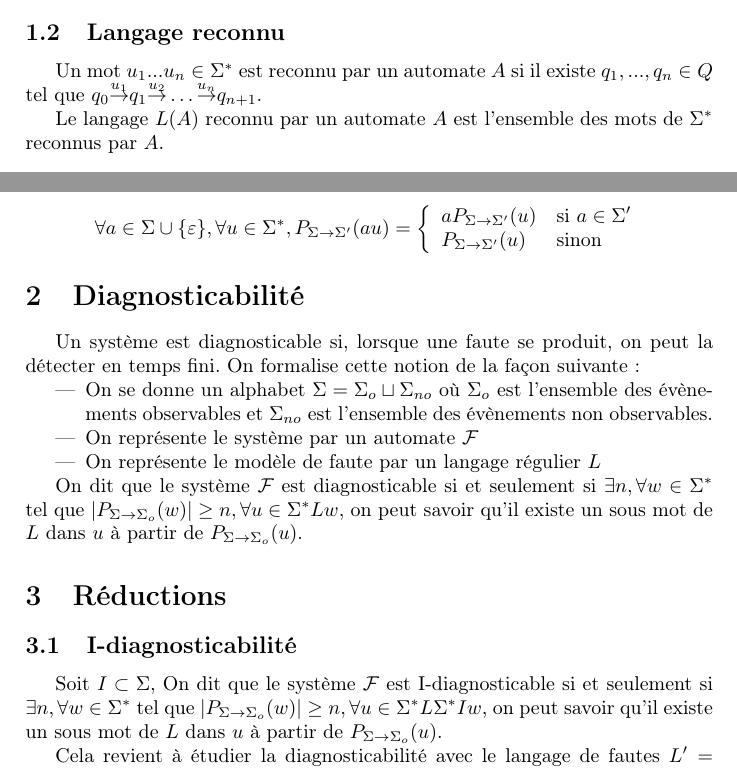
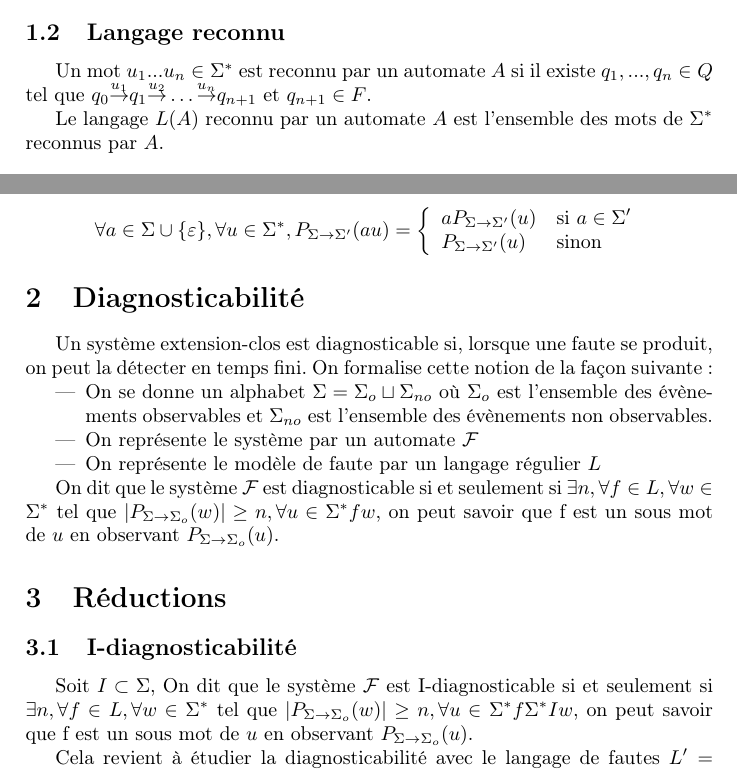
Before and after one commit to xavierm02/Projet-M1, a LaTeX document (main.tex): two parts of pages 1 and 2 of 6, joined at a grey line, cut so that both start at the same text. Compiled offline with pdfLaTeX.

Commit message:
corrections des erreurs des sections 1 à 4

```diff
--- a/main.tex
+++ b/main.tex
@@ -44,7 +44,7 @@ Un automate fini d\'eterministe est un automate fini ind\'eterministe sans $\var
 
 \subsection{Langage reconnu}
 
-Un mot $u_1...u_n \in \Sigma^*$ est reconnu par un automate $A$ si il existe $q_1,...,q_n \in Q$ tel que $q_0 \overset{u_1}{{\to}} q_1 \overset{u_2}{{\to}} \dots \overset{u_n}{{\to}} q_{n+1}$.
+Un mot $u_1...u_n \in \Sigma^*$ est reconnu par un automate $A$ si il existe $q_1,...,q_n \in Q$ tel que $q_0 \overset{u_1}{{\to}} q_1 \overset{u_2}{{\to}} \dots \overset{u_n}{{\to}} q_{n+1}$ et $q_{n+1} \in F$.
 
 Le langage $L(A)$ reconnu par un automate $A$ est l'ensemble des mots de $\Sigma^*$ reconnus par $A$.
 
@@ -75,21 +75,21 @@ P_{\Sigma \to \Sigma'}(u) &\text{sinon} \\
 
 \section{Diagnosticabilit\'e}
 
-Un syst\`eme est diagnosticable si, lorsque une faute se produit, on peut la détecter en temps fini. On formalise cette notion de la fa\c{c}on suivante :
+Un syst\`eme extension-clos est diagnosticable si, lorsque une faute se produit, on peut la détecter en temps fini. On formalise cette notion de la fa\c{c}on suivante :
 \begin{itemize}
 	\item On se donne un alphabet $\Sigma=\Sigma_o\sqcup\Sigma_{no}$ o\`u $\Sigma_o$ est l'ensemble des \'ev\`enements observables et $\Sigma_{no}$ est l'ensemble des \'ev\`enements non observables.
 	\item On repr\'esente le syst\`eme par un automate $\mathcal F$
 	\item On repr\'esente le mod\`ele de faute par un langage r\'egulier $L$
 \end{itemize}
 
-On dit que le système $\mathcal F$ est diagnosticable si et seulement si $\exists n, \forall w \in \Sigma^*$ tel que $|P_{\Sigma \to \Sigma_o}(w)| \geq n, \forall u \in \Sigma^* L w$, on peut savoir qu'il existe un sous mot de $L$ dans $u$ à partir de $P_{\Sigma \to \Sigma_o}(u)$.
+On dit que le système $\mathcal F$ est diagnosticable si et seulement si $\exists n, \forall  f \in L, \forall w \in \Sigma^*$ tel que $|P_{\Sigma \to \Sigma_o}(w)| \geq n, \forall u \in \Sigma^* f w$, on peut savoir que f est un sous mot de $u$ en observant $P_{\Sigma \to \Sigma_o}(u)$.
 
 
 \section{R\'eductions}
 
 \subsection{I-diagnosticabilit\'e}
 
-Soit $I \subset \Sigma$, On dit que le système $\mathcal F$ est I-diagnosticable si et seulement si $\exists n, \forall w \in \Sigma^*$ tel que $|P_{\Sigma \to \Sigma_o}(w)| \geq n, \forall u \in \Sigma^* L \Sigma^* I w$, on peut savoir qu'il existe un sous mot de $L$ dans $u$ à partir de $P_{\Sigma \to \Sigma_o}(u)$.
+Soit $I \subset \Sigma$, On dit que le système $\mathcal F$ est I-diagnosticable si et seulement si $\exists n, \forall  f \in L, \forall w \in \Sigma^*$ tel que $|P_{\Sigma \to \Sigma_o}(w)| \geq n, \forall u \in \Sigma^*f \Sigma^* I w$, on peut savoir que f est un sous mot de $u$ en observant $P_{\Sigma \to \Sigma_o}(u)$.
 
 Cela revient à étudier la diagnosticabilité avec le langage de fautes $L'=L \Sigma^* I$.
 
```
Also changed, not shown: main.tex (2 more changed lines).
